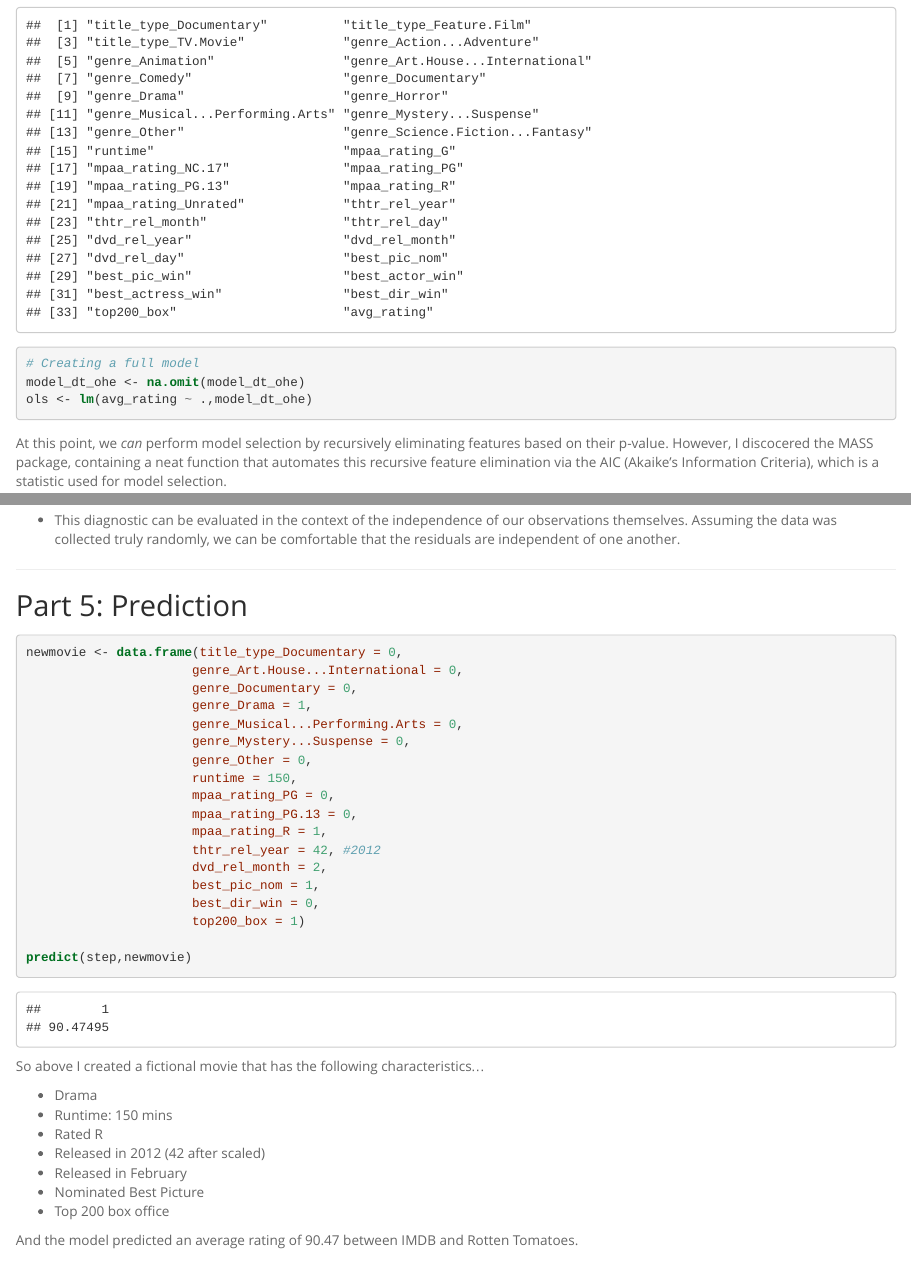
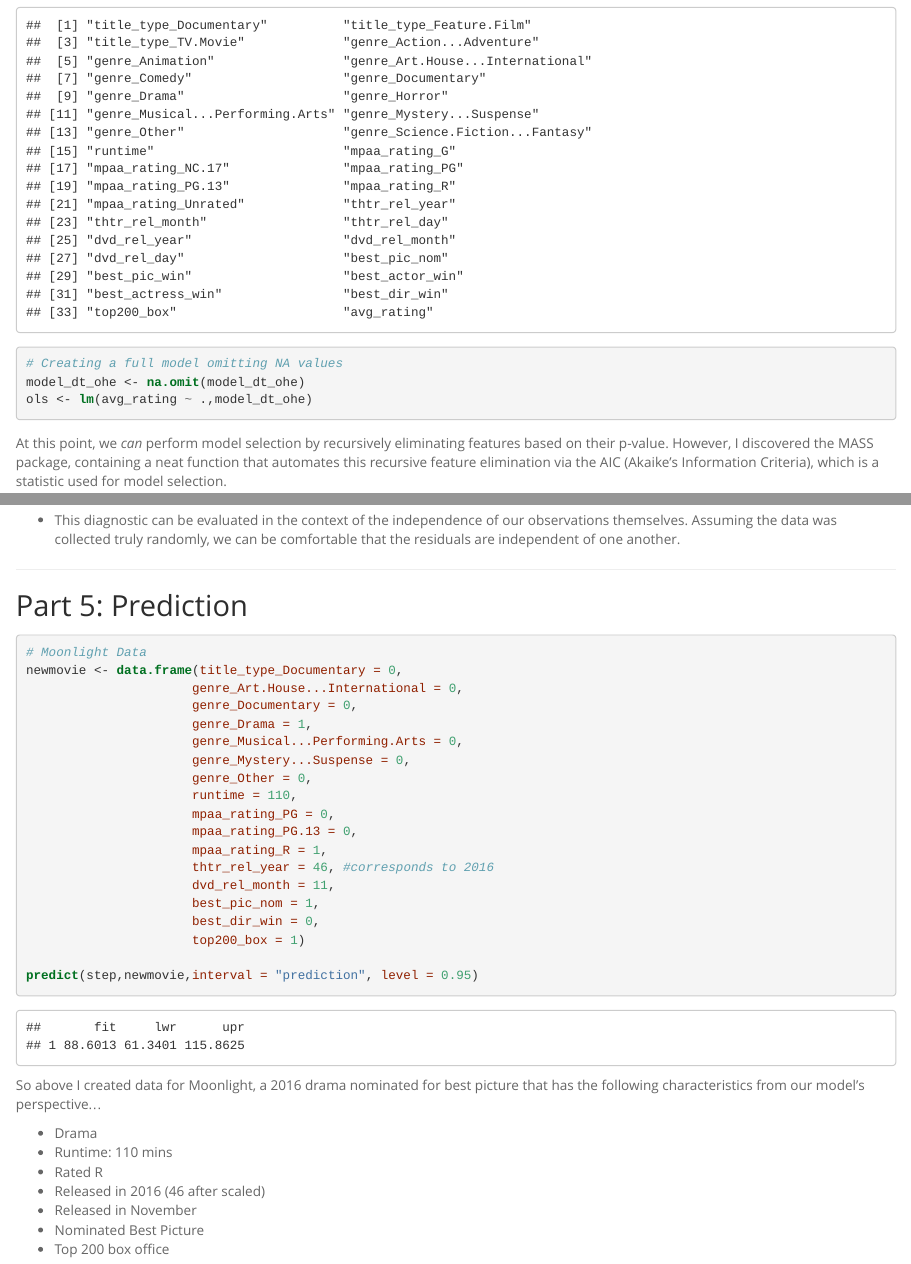
Before and after one commit to pdeguzman96/R_Statistics_LinRegresModeling, an R Markdown document (project/reg_model_predict.Rmd): the page in a window 1100 px wide, from 5010 px down, and a second part further down, joined at a grey line. The pictures show the output file project/reg_model_predict.html that the author committed with the source, opened offline; long lines of code are wrapped.

Commit message:
Finalized for submission

````diff
--- a/project/reg_model_predict.Rmd
+++ b/project/reg_model_predict.Rmd
@@ -171,12 +171,12 @@ names(model_dt_ohe)
 
 
 ```{r}
-# Creating a full model
+# Creating a full model omitting NA values
 model_dt_ohe <- na.omit(model_dt_ohe)
 ols <- lm(avg_rating ~ .,model_dt_ohe)
 ```
 
-At this point, we *can* perform model selection by recursively eliminating features based on their p-value. However, I discocered the MASS package, containing a neat function that automates this recursive feature elimination via the AIC (Akaike's Information Criteria), which is a statistic used for model selection.
+At this point, we *can* perform model selection by recursively eliminating features based on their p-value. However, I discovered the MASS package, containing a neat function that automates this recursive feature elimination via the AIC (Akaike's Information Criteria), which is a statistic used for model selection.
 
 The actual mathematics supporting AIC are above my head, but more details can be found [here](https://www.r-bloggers.com/how-do-i-interpret-the-aic/). The main idea is that...
 
@@ -267,6 +267,7 @@ run_diag(step,25)
 ## Part 5: Prediction
 
 ```{r}
+# Moonlight Data
 newmovie <- data.frame(title_type_Documentary = 0,
                       genre_Art.House...International = 0,
                       genre_Documentary = 0,
@@ -274,12 +275,12 @@ newmovie <- data.frame(title_type_Documentary = 0,
                       genre_Musical...Performing.Arts = 0,
                       genre_Mystery...Suspense = 0,
                       genre_Other = 0,
-                      runtime = 150,
+                      runtime = 110,
                       mpaa_rating_PG = 0,
                       mpaa_rating_PG.13 = 0,
                       mpaa_rating_R = 1,
-                      thtr_rel_year = 42, #2012
-                      dvd_rel_month = 2,
+                      thtr_rel_year = 46, #corresponds to 2016
+                      dvd_rel_month = 11,
                       best_pic_nom = 1,
                       best_dir_win = 0,
                       top200_box = 1)
@@ -287,13 +288,13 @@ newmovie <- data.frame(title_type_Documentary = 0,
 predict(step,newmovie,interval = "prediction", level = 0.95)
 ```
 
-So above I created a fictional movie that has the following characteristics...
+So above I created data for Moonlight, a 2016 drama nominated for best picture that has the following characteristics from our model's perspective...
 
 - Drama
-- Runtime: 150 mins
+- Runtime: 110 mins
 - Rated R
-- Released in 2012 (42 after scaled)
-- Released in February
+- Released in 2016 (46 after scaled)
+- Released in November
 - Nominated Best Picture
 - Top 200 box office
 
````
Also changed, not shown: project/reg_model_predict.html, project/reg_model_predict.Rmd (8 more changed lines).
